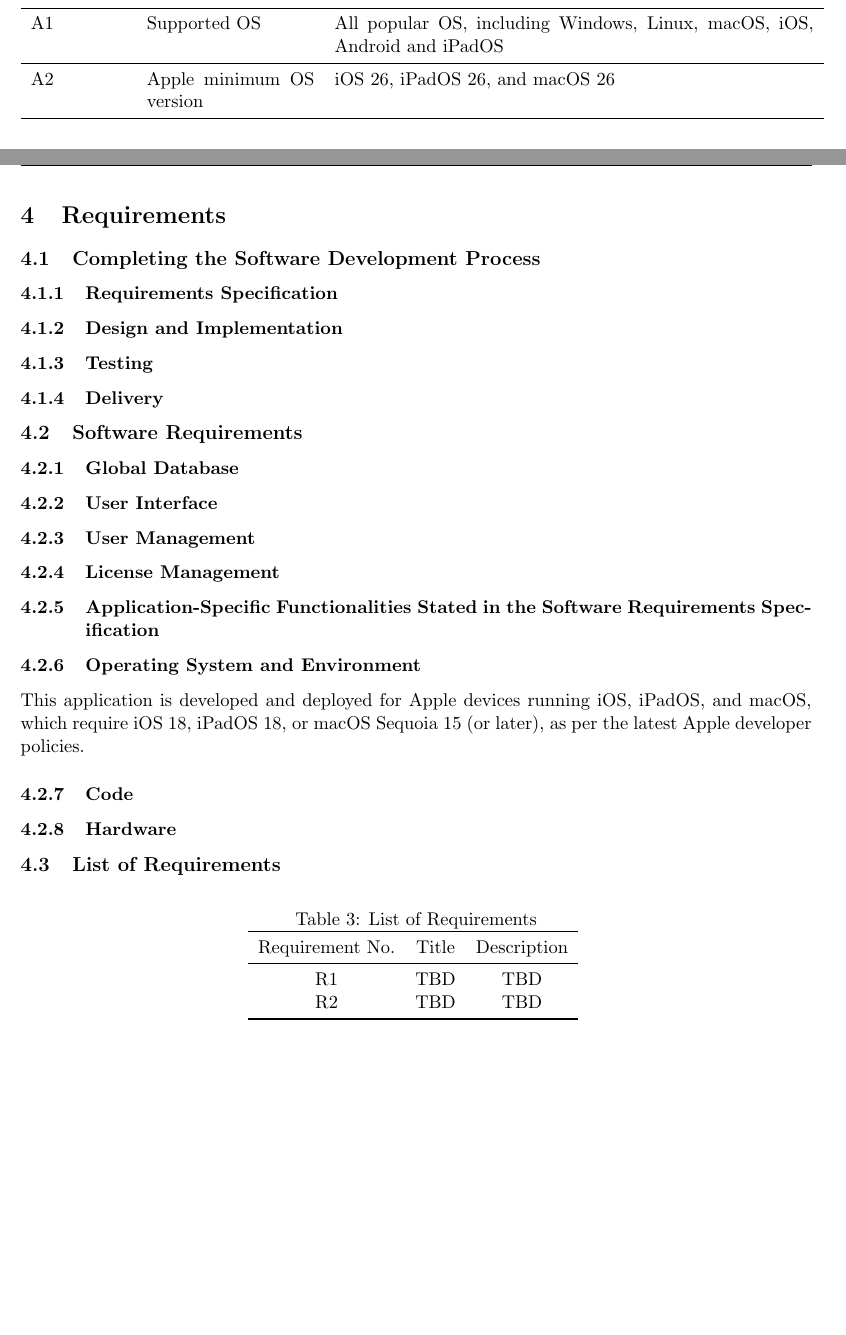
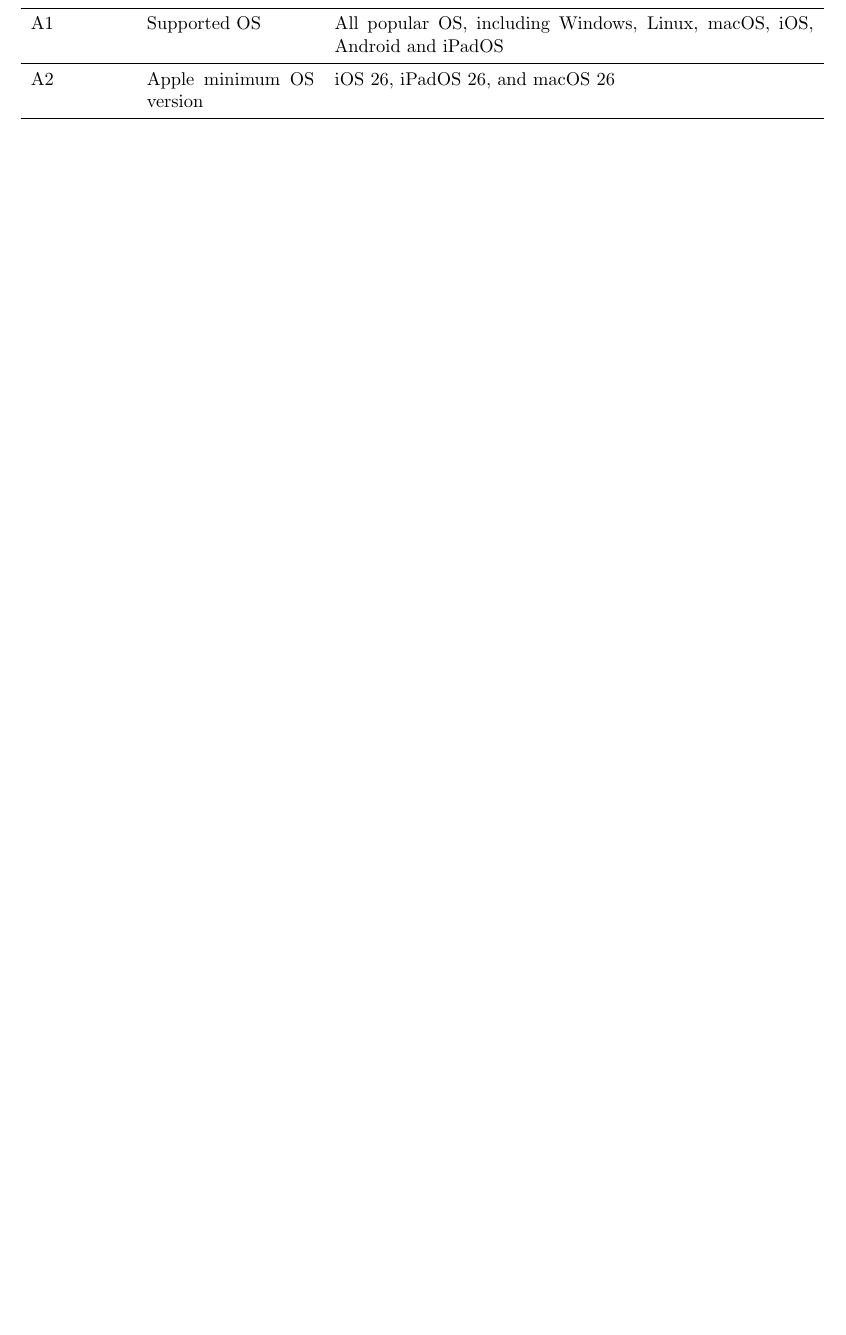
Before and after one commit to alvinng4/devban, a LaTeX document (docs/Group17_Requirements_Specification.tex): two parts of pages 3 and 4 of 4 before the commit and part of page 3 of 3 after it, the two joined at a grey line, cut so that both start at the same text, the shorter picture padded with empty space. Compiled offline with pdfLaTeX.

Commit message:
[Requirements Specification] Deleted the requirements section

```diff
--- a/docs/Group17_Requirements_Specification.tex
+++ b/docs/Group17_Requirements_Specification.tex
@@ -156,57 +156,5 @@
     \label{tab:docs_assumptions_and_dependencies}
 \end{table}
 
-\newpage
-% Requirements
-\section{Requirements}
-
-\subsection{Completing the Software Development Process}
-
-\subsubsection{Requirements Specification}
-
-\subsubsection{Design and Implementation}
-
-\subsubsection{Testing}
-
-\subsubsection{Delivery}
-
-\subsection{Software Requirements}
-
-\subsubsection{Global Database}
-
-\subsubsection{User Interface}
-
-\subsubsection{User Management}
-
-\subsubsection{License Management}
-
-\subsubsection{Application-Specific Functionalities Stated in the Software Requirements
-Specification}
-
-\subsubsection{Operating System and Environment}
-
-This application is developed and deployed for Apple devices running iOS, iPadOS, and macOS, which require iOS 18, iPadOS 18, or macOS Sequoia 15 (or later), as per the latest Apple developer policies.
-
-
-\subsubsection{Code}
-
-\subsubsection{Hardware}
-
-% Sections of "Documents", "Source Control", "Grouping", "Other Requirements" are not copied from the template as they are the instructions of this document or the project
-
-\subsection{List of Requirements}
-\begin{table}[h]
-    \centering
-    \caption{List of Requirements}
-    \begin{tabular}{ccc}
-        \toprule
-        Requirement No. & Title & Description \\
-        \midrule
-        R1 & TBD & TBD \\
-        R2 & TBD & TBD \\
-        \bottomrule
-    \end{tabular}
-    \label{tab:docs_rev_hist}
-\end{table}
 
 \end{document}
```
